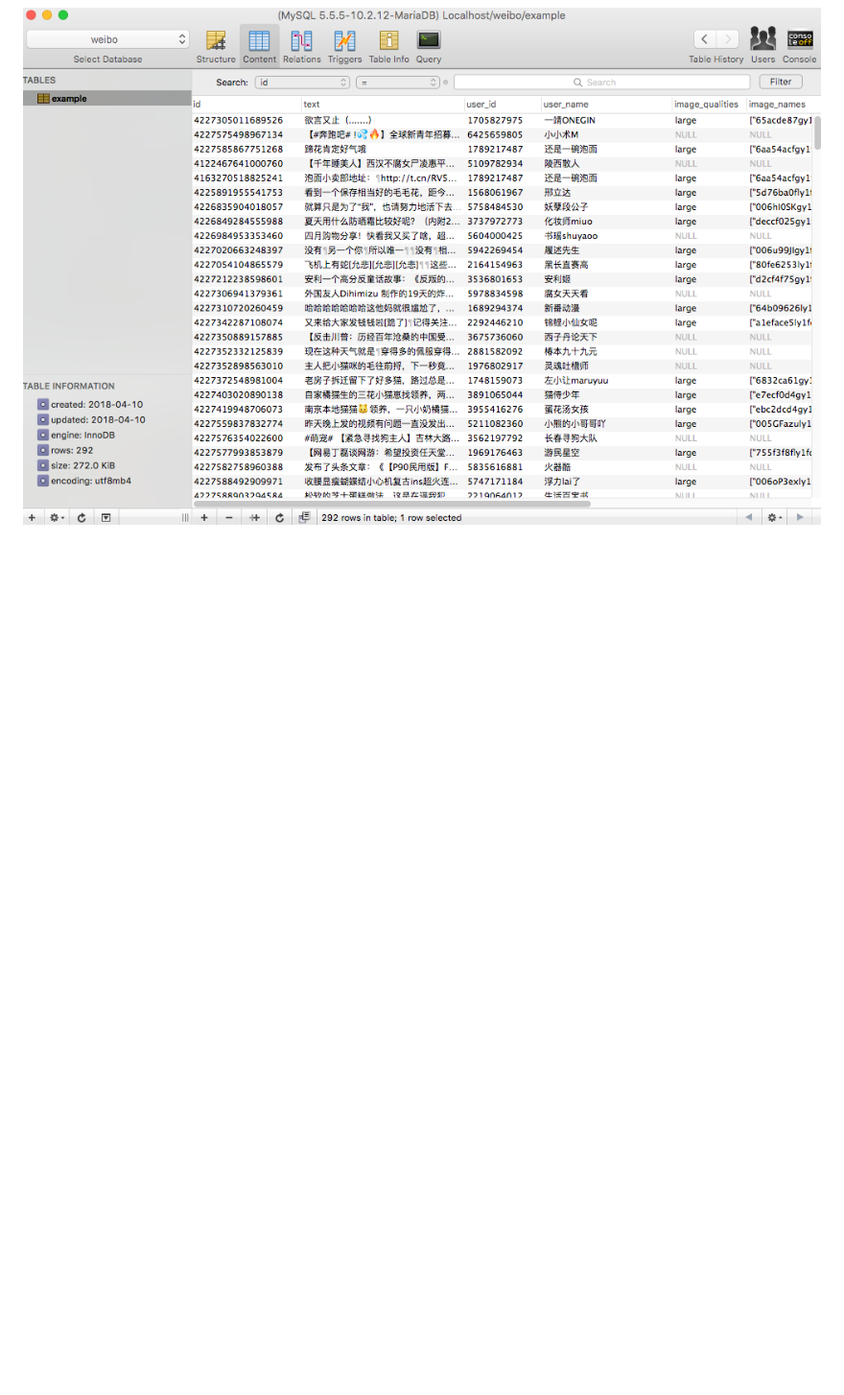
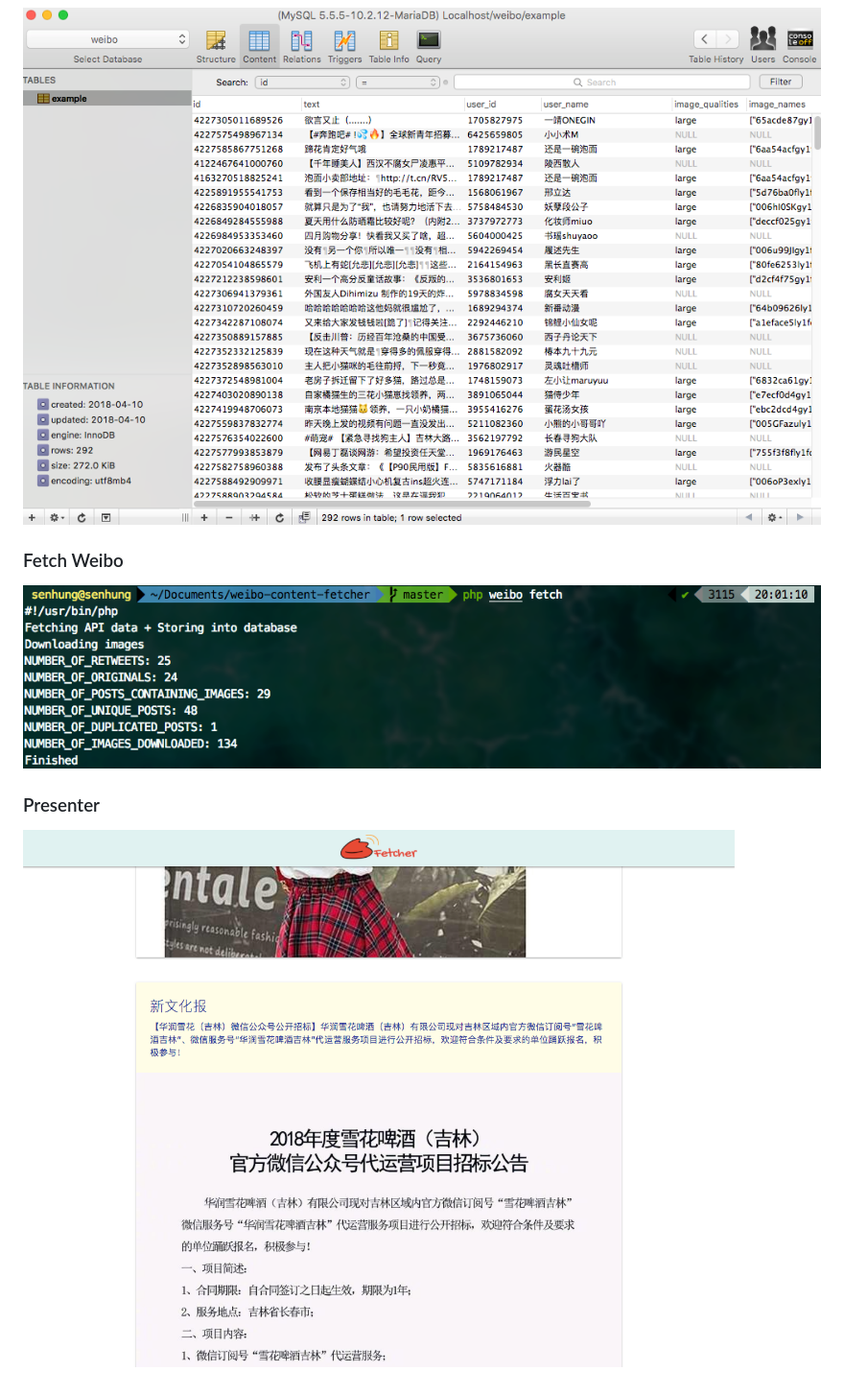
Before and after one commit to 5u4/weibo-posts-fetcher, a Markdown page: readme.md, the part around the change. Shown: that part at 96% size. Rendered like a GitHub page; pictures changed too: docs/screenshots/fetch.png (added), docs/screenshots/image-in-present.png (added); blank space fills up the shorter version.

```diff
--- a/readme.md
+++ b/readme.md
@@ -110,3 +110,11 @@ The page is made with [Materialize CSS](http://materializecss.com/about.html)
 ### Database
 
 ![Database](docs/screenshots/database.png)
+
+### Fetch Weibo
+
+![Fetch Weibo](docs/screenshots/fetch.png)
+
+### Presenter
+
+![Presenter](docs/screenshots/image-in-present.png)
```
